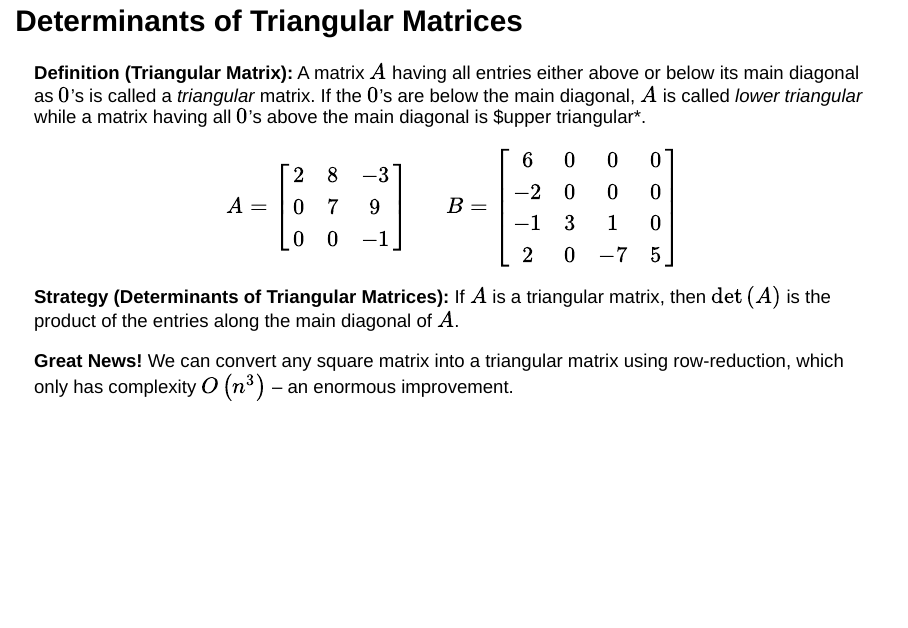
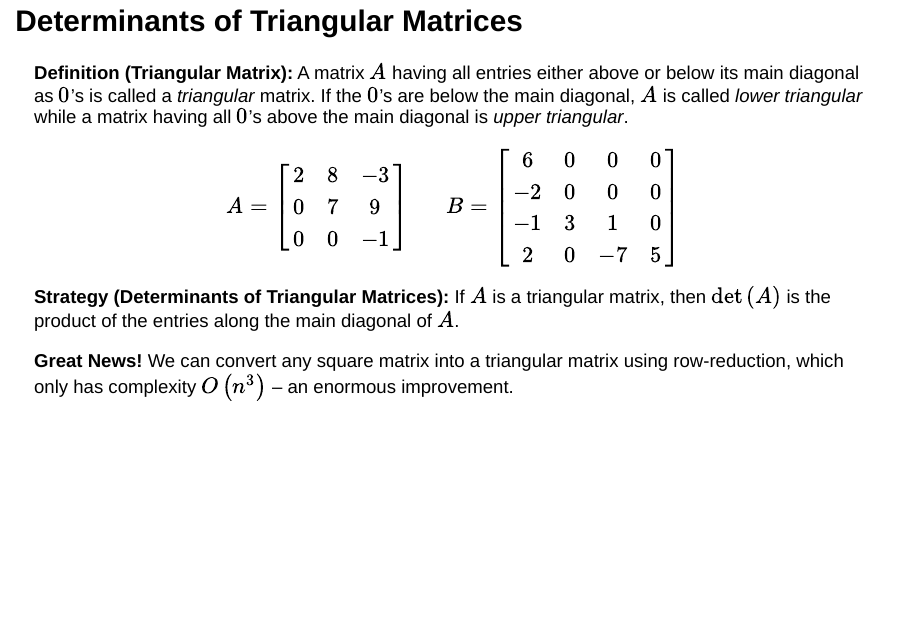
Before and after one commit to agmath/LinearAlgebraCourse, a Quarto document (Notes_Slides/D19_Determinants.qmd): page 25 of 33. Rendered offline with R 4.5, knitr and Pandoc in place of Quarto, with nearby package versions; drawn as Slidy slides in place of the format the file asks for; some code elsewhere in the file could not run offline.

Commit message:
formatting fix upper triangular

```diff
--- a/Notes_Slides/D19_Determinants.qmd
+++ b/Notes_Slides/D19_Determinants.qmd
@@ -398,7 +398,7 @@ Fortunately there are faster methods, some of which exploit the structure of a m
 
 . . .
 
-**Definition (Triangular Matrix):** A matrix $A$ having all entries either above or below its main diagonal as $0$'s is called a *triangular* matrix. If the $0$'s are below the main diagonal, $A$ is called *lower triangular* while a matrix having all $0$'s above the main diagonal is $upper triangular*.
+**Definition (Triangular Matrix):** A matrix $A$ having all entries either above or below its main diagonal as $0$'s is called a *triangular* matrix. If the $0$'s are below the main diagonal, $A$ is called *lower triangular* while a matrix having all $0$'s above the main diagonal is *upper triangular*.
 
 . . .
 
```
Also changed, not shown: Notes_Slides/D19_Determinants.html.
